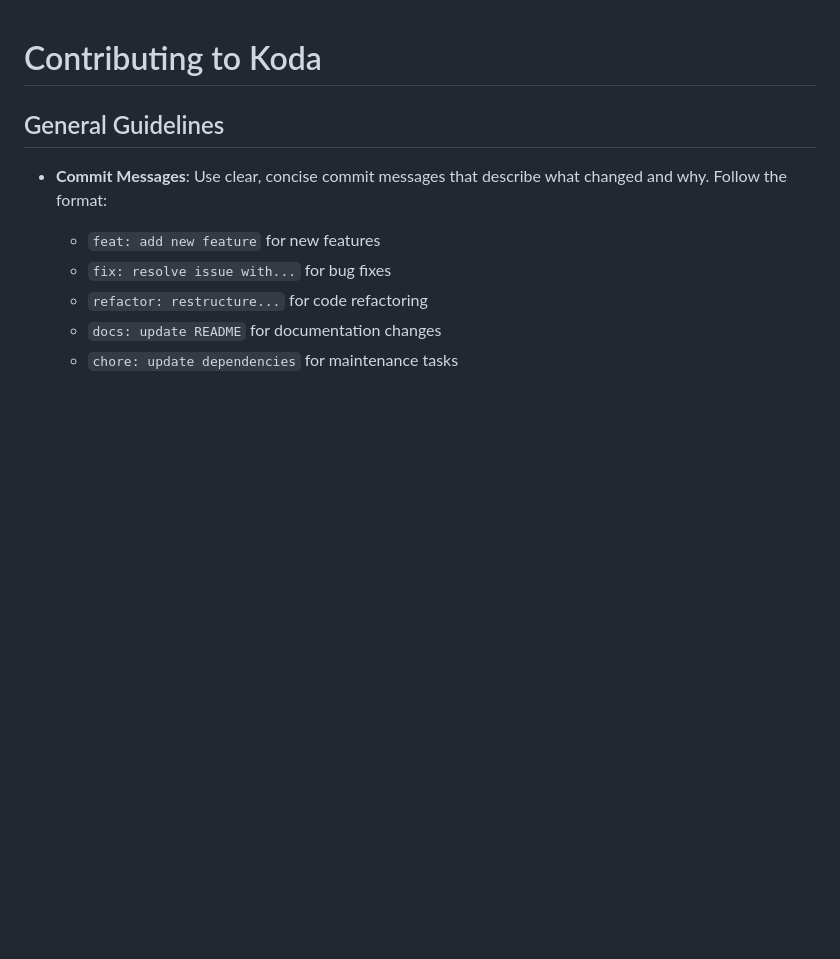
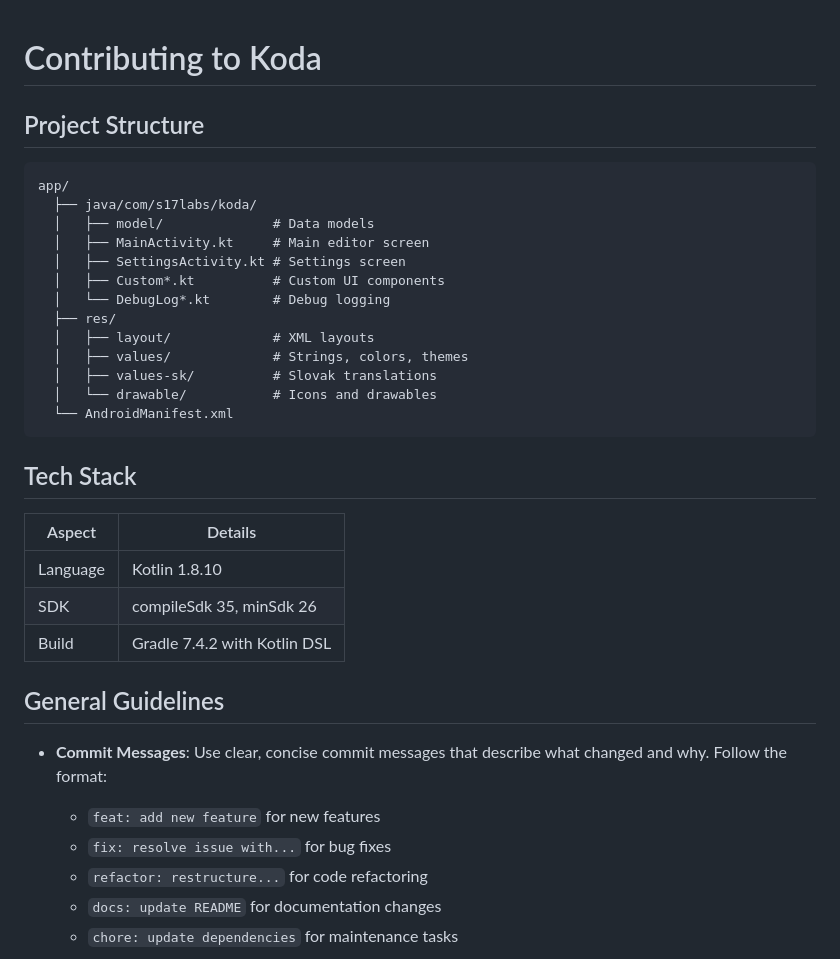
Before and after one commit to s17labs/koda, a Markdown page: CONTRIBUTING.md, the part around the change. Rendered like a GitHub page; blank space fills up the shorter version.

````diff
--- a/CONTRIBUTING.md
+++ b/CONTRIBUTING.md
@@ -1,4 +1,30 @@
 # Contributing to Koda
+
+## Project Structure
+
+```
+app/
+  ├── java/com/s17labs/koda/
+  │   ├── model/              # Data models
+  │   ├── MainActivity.kt     # Main editor screen
+  │   ├── SettingsActivity.kt # Settings screen
+  │   ├── Custom*.kt          # Custom UI components
+  │   └── DebugLog*.kt        # Debug logging
+  ├── res/
+  │   ├── layout/             # XML layouts
+  │   ├── values/             # Strings, colors, themes
+  │   ├── values-sk/          # Slovak translations
+  │   └── drawable/           # Icons and drawables
+  └── AndroidManifest.xml
+```
+
+## Tech Stack
+
+| Aspect | Details |
+|--------|---------|
+| Language | Kotlin 1.8.10 |
+| SDK | compileSdk 35, minSdk 26 |
+| Build | Gradle 7.4.2 with Kotlin DSL |
 
 ## General Guidelines
 
````
